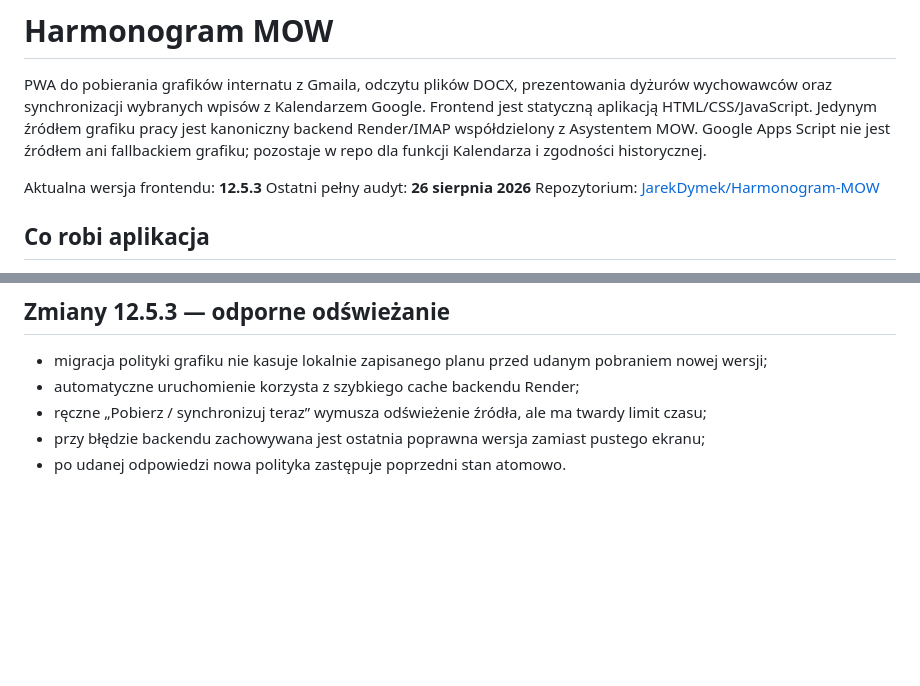
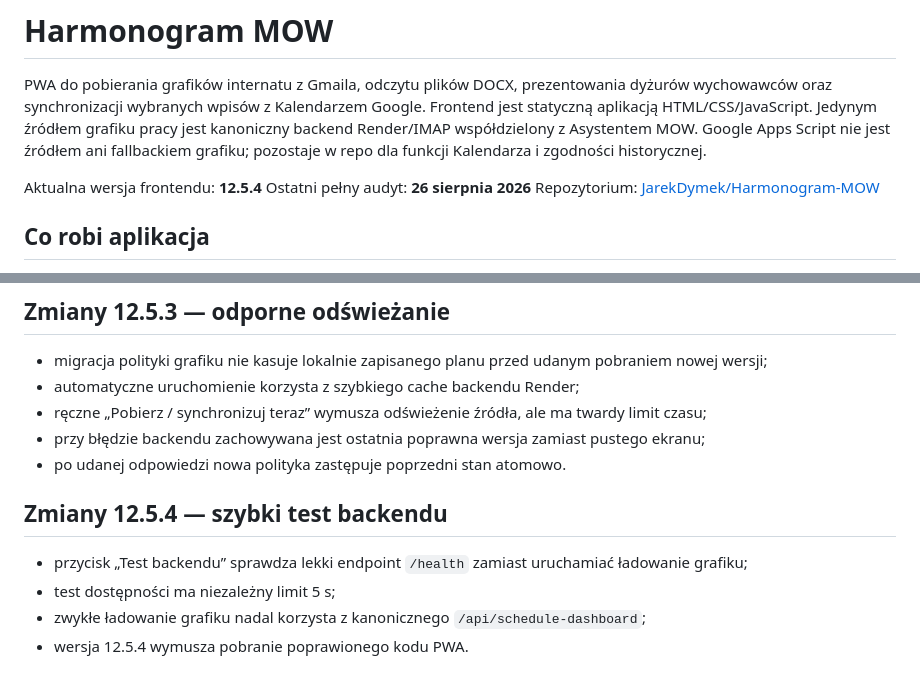
Before and after one commit to JarekDymek/Harmonogram-MOW, a Markdown page: README.md, 2 parts joined by grey strips. GitHub-like rendering; blank space fills up the shorter version.

Commit message:
docs: document Harmonogram-MOW 12.5.4

```diff
--- a/README.md
+++ b/README.md
@@ -2,7 +2,7 @@
 
 PWA do pobierania grafików internatu z Gmaila, odczytu plików DOCX, prezentowania dyżurów wychowawców oraz synchronizacji wybranych wpisów z Kalendarzem Google. Frontend jest statyczną aplikacją HTML/CSS/JavaScript. Jedynym źródłem grafiku pracy jest kanoniczny backend Render/IMAP współdzielony z Asystentem MOW. Google Apps Script nie jest źródłem ani fallbackiem grafiku; pozostaje w repo dla funkcji Kalendarza i zgodności historycznej.
 
-Aktualna wersja frontendu: **12.5.3**
+Aktualna wersja frontendu: **12.5.4**
 Ostatni pełny audyt: **26 sierpnia 2026**
 Repozytorium: [JarekDymek/Harmonogram-MOW](https://github.com/JarekDymek/Harmonogram-MOW)
 
@@ -494,3 +494,11 @@ Backend przekazuje `schedulePolicyRevision=latest-document-per-week-v1`, globaln
 - ręczne „Pobierz / synchronizuj teraz” wymusza odświeżenie źródła, ale ma twardy limit czasu;
 - przy błędzie backendu zachowywana jest ostatnia poprawna wersja zamiast pustego ekranu;
 - po udanej odpowiedzi nowa polityka zastępuje poprzedni stan atomowo.
+
+
+## Zmiany 12.5.4 — szybki test backendu
+
+- przycisk „Test backendu” sprawdza lekki endpoint `/health` zamiast uruchamiać ładowanie grafiku;
+- test dostępności ma niezależny limit 5 s;
+- zwykłe ładowanie grafiku nadal korzysta z kanonicznego `/api/schedule-dashboard`;
+- wersja 12.5.4 wymusza pobranie poprawionego kodu PWA.
```
